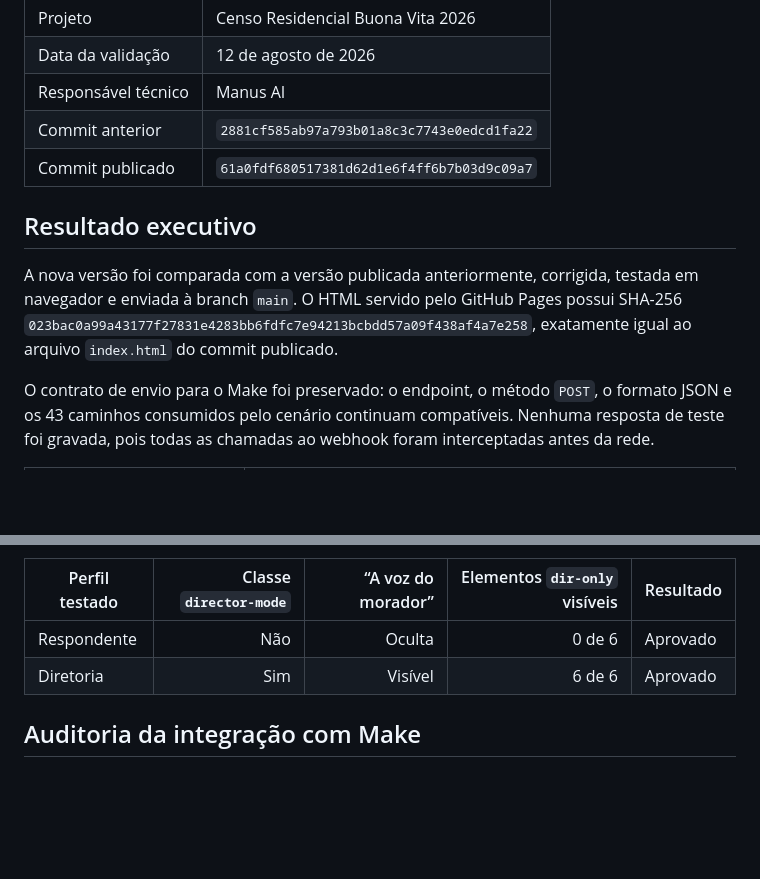
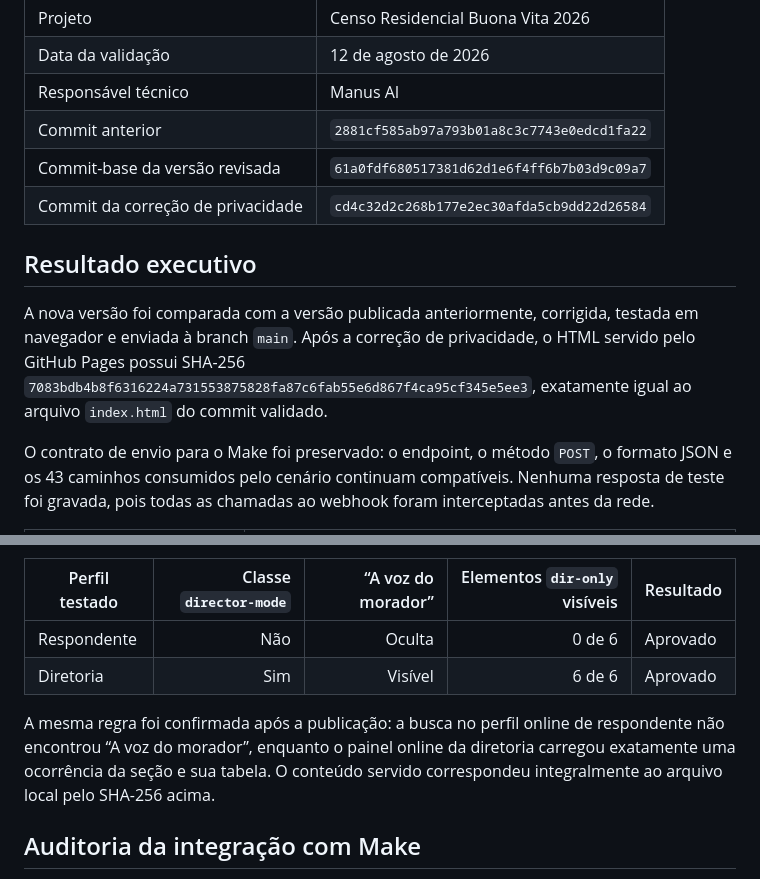
Before and after one commit to fcascontabilsp/censobvrp, a Markdown page: VALIDATION.md, 2 parts joined by grey strips. Rendered like a GitHub page; blank space fills up the shorter version.

Commit message:
Registra validação online da correção de privacidade

```diff
--- a/VALIDATION.md
+++ b/VALIDATION.md
@@ -6,11 +6,12 @@
 | Data da validação | 12 de agosto de 2026 |
 | Responsável técnico | Manus AI |
 | Commit anterior | `2881cf585ab97a793b01a8c3c7743e0edcd1fa22` |
-| Commit publicado | `61a0fdf680517381d62d1e6f4ff6b7b03d9c09a7` |
+| Commit-base da versão revisada | `61a0fdf680517381d62d1e6f4ff6b7b03d9c09a7` |
+| Commit da correção de privacidade | `cd4c32d2c268b177e2ec30afda5cb9dd22d26584` |
 
 ## Resultado executivo
 
-A nova versão foi comparada com a versão publicada anteriormente, corrigida, testada em navegador e enviada à branch `main`. O HTML servido pelo GitHub Pages possui SHA-256 `023bac0a99a43177f27831e4283bb6fdfc7e94213bcbdd57a09f438af4a7e258`, exatamente igual ao arquivo `index.html` do commit publicado.
+A nova versão foi comparada com a versão publicada anteriormente, corrigida, testada em navegador e enviada à branch `main`. Após a correção de privacidade, o HTML servido pelo GitHub Pages possui SHA-256 `7083bdb4b8f6316224a731553875828fa87c6fab55e6d867f4ca95cf345e5ee3`, exatamente igual ao arquivo `index.html` do commit validado.
 
 O contrato de envio para o Make foi preservado: o endpoint, o método `POST`, o formato JSON e os 43 caminhos consumidos pelo cenário continuam compatíveis. Nenhuma resposta de teste foi gravada, pois todas as chamadas ao webhook foram interceptadas antes da rede.
 
@@ -51,6 +52,8 @@ A correção foi exercitada com uma resposta funcional mantida apenas como fixtu
 |---|---:|---:|---:|---|
 | Respondente | Não | Oculta | 0 de 6 | Aprovado |
 | Diretoria | Sim | Visível | 6 de 6 | Aprovado |
+
+A mesma regra foi confirmada após a publicação: a busca no perfil online de respondente não encontrou “A voz do morador”, enquanto o painel online da diretoria carregou exatamente uma ocorrência da seção e sua tabela. O conteúdo servido correspondeu integralmente ao arquivo local pelo SHA-256 acima.
 
 ## Auditoria da integração com Make
 
```
